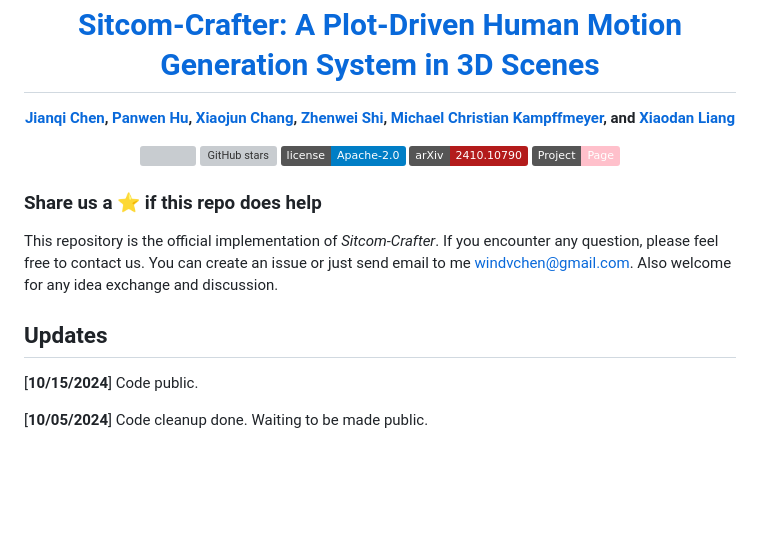
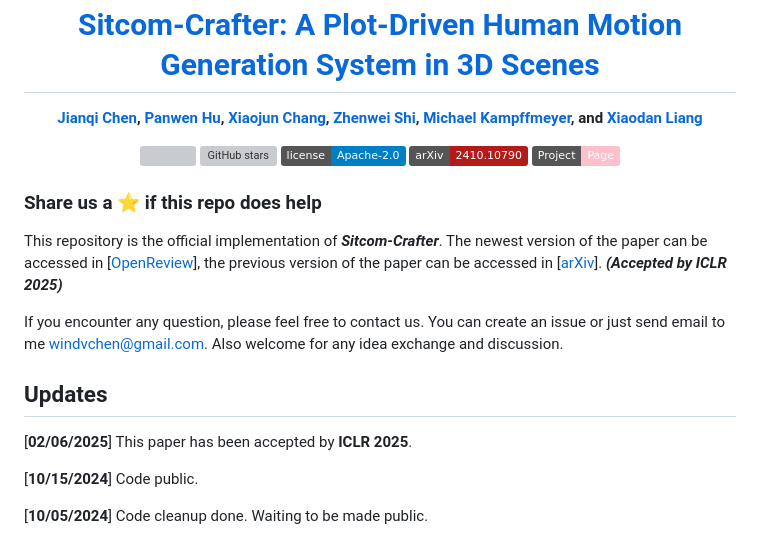
Before and after one commit to WindVChen/Sitcom-Crafter, a Markdown page: README.md, the part around the change. GitHub-like rendering; badges without logos; blank space fills up the shorter version; grey boxes are pictures that could not be loaded.

```diff
--- a/README.md
+++ b/README.md
@@ -2,7 +2,7 @@
 
 <h1><a href="https://arxiv.org/abs/2410.10790">Sitcom-Crafter: A Plot-Driven Human Motion Generation System in 3D Scenes</a></h1>
 
-**[Jianqi Chen](https://windvchen.github.io/), [Panwen Hu](https://www.linkedin.com/in/panwenhu-profile/en?originalSubdomain=ae), [Xiaojun Chang](https://scholar.google.com/citations?user=8suupocAAAAJ&hl=en), [Zhenwei Shi](https://scholar.google.com.sg/citations?user=kNhFWQIAAAAJ&hl=en), [Michael Christian Kampffmeyer](https://scholar.google.no/citations?user=9lDh2UgAAAAJ&hl=en), and [Xiaodan Liang](https://scholar.google.com/citations?user=voxznZAAAAAJ&hl=en)**
+**[Jianqi Chen](https://windvchen.github.io/), [Panwen Hu](https://www.linkedin.com/in/panwenhu-profile/en?originalSubdomain=ae), [Xiaojun Chang](https://scholar.google.com/citations?user=8suupocAAAAJ&hl=en), [Zhenwei Shi](https://scholar.google.com.sg/citations?user=kNhFWQIAAAAJ&hl=en), [Michael Kampffmeyer](https://scholar.google.no/citations?user=9lDh2UgAAAAJ&hl=en), and [Xiaodan Liang](https://scholar.google.com/citations?user=voxznZAAAAAJ&hl=en)**
 
 ![](https://komarev.com/ghpvc/?username=windvchenSitcom&label=visitors)
 ![GitHub stars](https://badgen.net/github/stars/windvchen/Sitcom-Crafter)
@@ -15,9 +15,13 @@
 
 ### Share us a :star: if this repo does help
 
-This repository is the official implementation of *Sitcom-Crafter*. If you encounter any question, please feel free to contact us. You can create an issue or just send email to me windvchen@gmail.com. Also welcome for any idea exchange and discussion.
+This repository is the official implementation of ***Sitcom-Crafter***. The newest version of the paper can be accessed in [[OpenReview](https://openreview.net/forum?id=FvIASa0tau)], the previous version of the paper can be accessed in [[arXiv](https://arxiv.org/abs/2410.10790)]. ***(Accepted by ICLR 2025)***
+
+If you encounter any question, please feel free to contact us. You can create an issue or just send email to me windvchen@gmail.com. Also welcome for any idea exchange and discussion.
 
 ## Updates
+
+[**02/06/2025**] This paper has been accepted by **ICLR 2025**.
 
 [**10/15/2024**] Code public.
 
```
